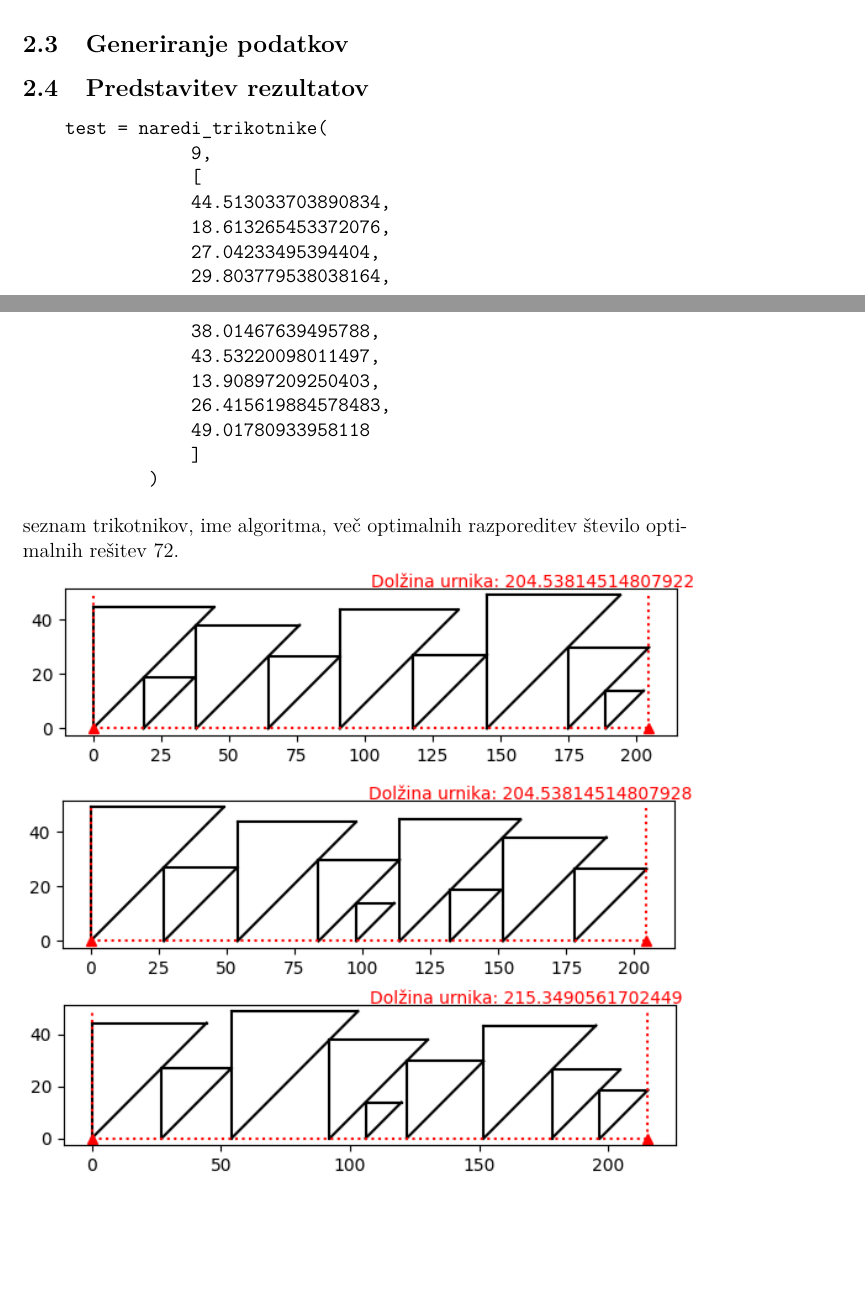
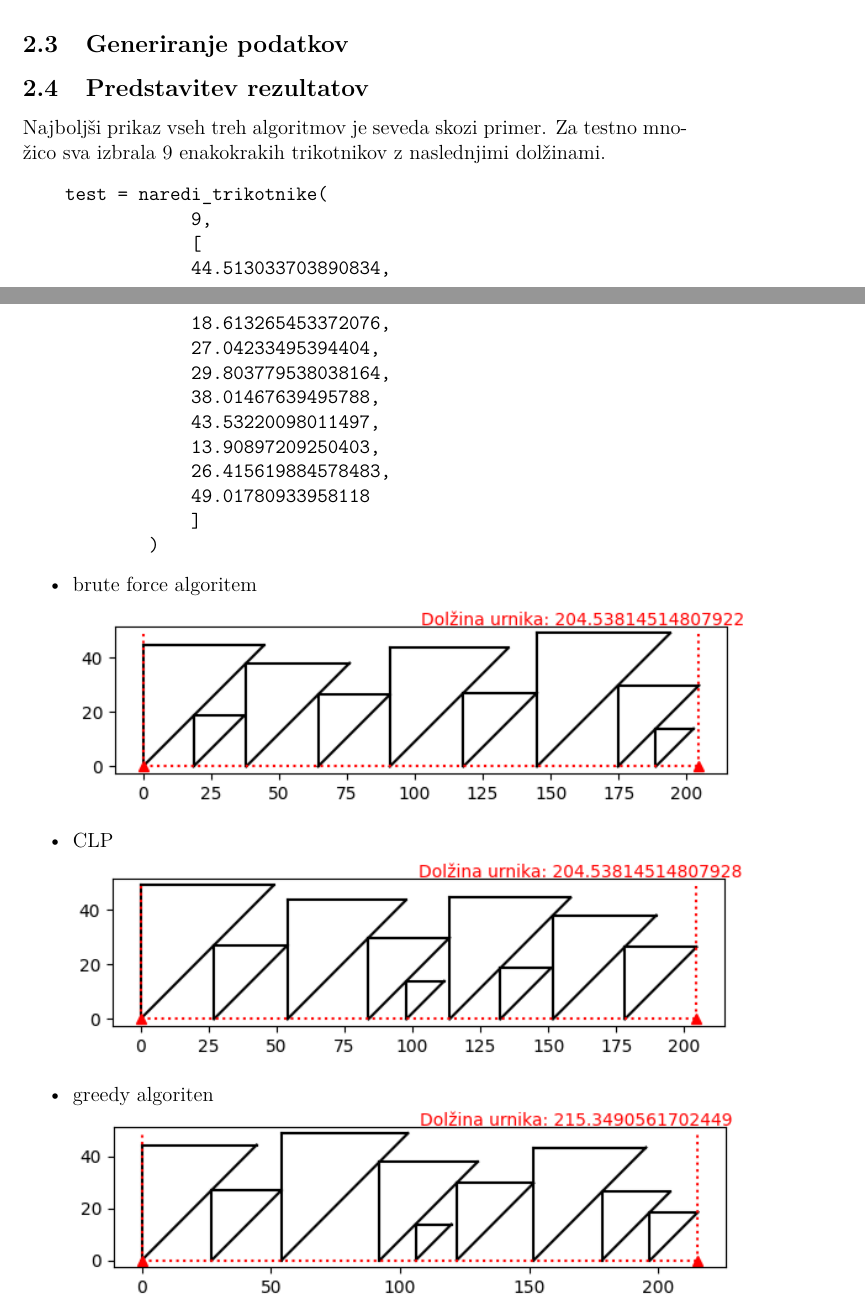
Before and after one commit to maticmatusek/FP-scheduling-problem, a LaTeX document (koncno_porocilo.tex): two parts of pages 6 and 7 of 7, joined at a grey line, cut so that both start at the same text, the shorter picture padded with empty space. Compiled offline with pdfLaTeX.

Commit message:
commit, da lahko mergam

```diff
--- a/koncno_porocilo.tex
+++ b/koncno_porocilo.tex
@@ -178,6 +178,8 @@ v seznamu s so napisani položaji nog trikotnikov
 \subsection{Generiranje podatkov}
 
 \subsection{Predstavitev rezultatov}
+Najboljši prikaz vseh treh algoritmov je seveda skozi primer.
+Za testno množico sva izbrala 9 enakokrakih trikotnikov z naslednjimi dolžinami.
 \begin{verbatim}
     test = naredi_trikotnike(
                 9,
@@ -195,11 +197,16 @@ v seznamu s so napisani položaji nog trikotnikov
             )
 \end{verbatim}
 
-seznam trikotnikov, ime algoritma, več optimalnih razporeditev
-število optimalnih rešitev 72. \\
-\includegraphics[]{sim_brut.png}
-\includegraphics[]{sim_clp.png}
-\includegraphics[]{sim_greedy.png}
+%seznam trikotnikov, ime algoritma, več optimalnih razporeditev
+%število optimalnih rešitev 72. \\
+\begin{itemize}
+    \item brute force algoritem \\ \includegraphics[]{sim_brut.png}
+    \item CLP \\ \includegraphics[]{sim_clp.png}
+    \item greedy algoriten \\ \includegraphics[]{sim_greedy.png}
+\end{itemize}
+
+
+
 
 
 
```
Also changed, not shown: koncno_porocilo.pdf, 3 other files.
